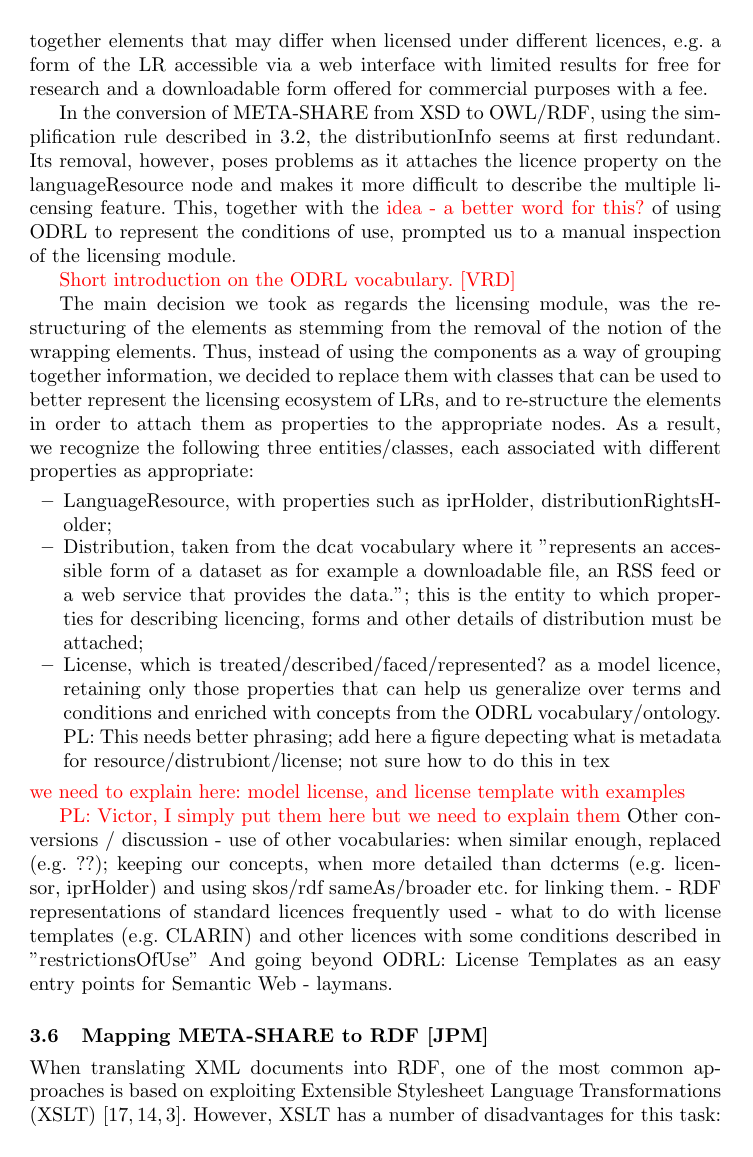
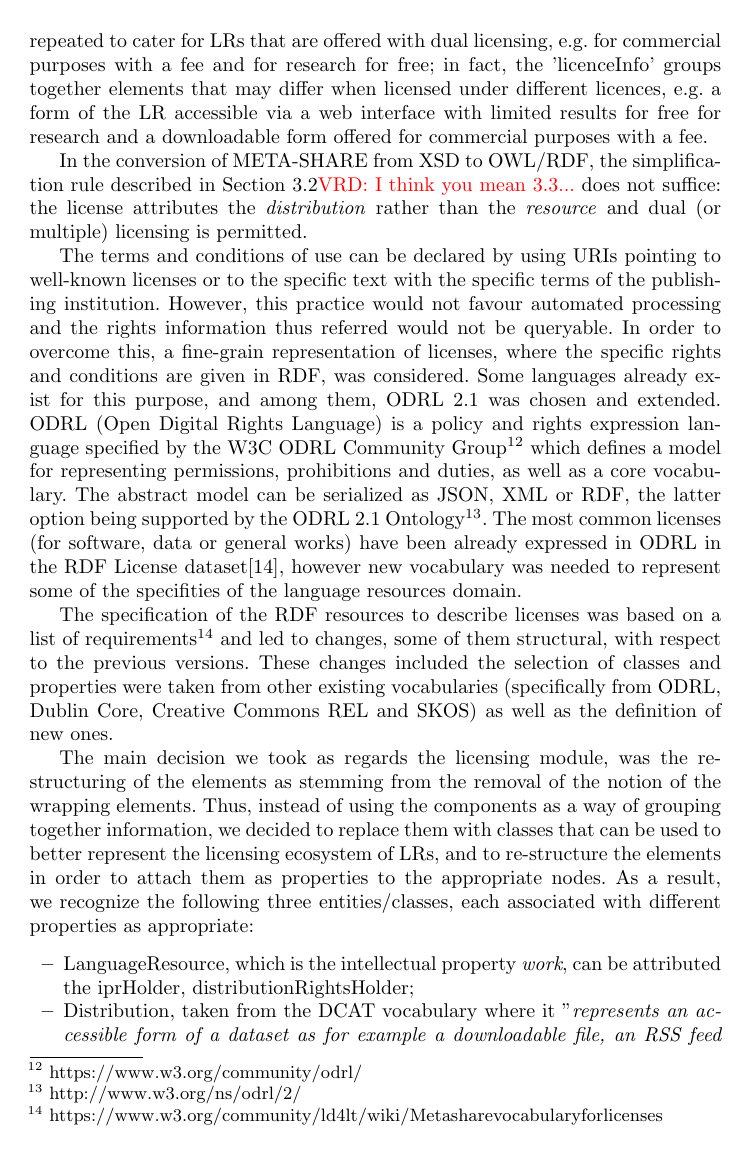
Before and after one commit to jmccrae/metashare-ontology-msw4, a LaTeX thesis (metashare-ontology-msw4.tex): page 10 of 16 before the commit and page 10 of 17 after it. Compiled offline with pdfLaTeX.

Commit message:
Victor makes his contribution.
Also a few typos have been corrected througout the whole document.

```diff
--- a/metashare-ontology-msw4.tex
+++ b/metashare-ontology-msw4.tex
@@ -245,25 +248,23 @@ The mechanism for implementing this set of recommendations has been the metadata
 \end{itemize}
 Optionality and cardinality are specified for each element/component. Thus, 'licence' is obligatory for all available LRs and the component 'licenceInfo' can be repeated to cater for LRs that are offered with dual licensing, e.g. for commercial purposes with a fee and for research for free; in fact, the 'licenceInfo' groups together elements that may differ when licensed under different licences, e.g. a form of the LR accessible via a web interface with limited results for free for research and a downloadable form offered for commercial purposes with a fee.
 
-In the conversion of META-SHARE from XSD to OWL/RDF, using the simplification rule described in \ref{sec:purpose}, the distributionInfo seems at first redundant. Its removal, however, poses problems as it attaches the licence property on the languageResource node and makes it more difficult to describe the multiple licensing feature. This, together with the \textcolor{red}{idea - a better word for this?} of using ODRL to represent the conditions of use, prompted us to a manual inspection of the licensing module.
+In the conversion of META-SHARE from XSD to OWL/RDF, the simplification rule described in Section \ref{sec:purpose}\textcolor{red}{VRD: I think you mean 3.3...} does not suffice: the license attributes the \textit{distribution} rather than the \textit{resource} and dual (or multiple) licensing is permitted.
 
-\textcolor{red}{Short introduction on the ODRL vocabulary. [VRD]}
+The terms and conditions of use can be declared by using URIs pointing to well-known licenses or to the specific text with the specific terms of the publishing institution. However, this practice would not favour automated processing and the rights information thus referred would not be queryable. In order to overcome this, a fine-grain representation of licenses, where the specific rights and conditions are given in RDF, was considered. Some languages already exist for this purpose, and among them, ODRL 2.1 was chosen and extended. ODRL (Open Digital Rights Language) is a policy and rights expression language specified by the W3C ODRL Community Group\footnote{\url{https://www.w3.org/community/odrl/}} which defines a model for representing permissions, prohibitions and duties, as well as a core vocabulary. The abstract model can be serialized as JSON, XML or RDF, the latter option being supported by the ODRL 2.1 Ontology\footnote{\url{http://www.w3.org/ns/odrl/2/}}. The most common licenses (for software, data or general works) have been already expressed in ODRL in the RDF License dataset\cite{rdflicense}, however new vocabulary was needed to represent some of the specifities of the language resources domain.
+
+The specification of the RDF resources to describe licenses was based on a list of requirements\footnote{\url{https://www.w3.org/community/ld4lt/wiki/Metasharevocabularyforlicenses}} and led to changes, some of them structural, with respect to the previous versions.
+These changes included the selection of classes and properties were taken from other existing vocabularies (specifically from ODRL, Dublin Core, Creative Commons REL and SKOS) as well as the definition of new ones.
 
 The main decision we took as regards the licensing module, was the re-structuring of the elements as stemming from the removal of the notion of the wrapping elements. Thus, instead of using the components as a way of grouping together information, we decided to replace them with classes that can be used to better represent the licensing ecosystem of LRs, and to re-structure the elements in order to attach them as properties to the appropriate nodes. As a result, we recognize the following three entities/classes, each associated with different properties as appropriate:
 \begin{itemize}
-\item LanguageResource, with properties such as iprHolder, distributionRightsHolder;
-\item Distribution, taken from the dcat vocabulary where it "represents an accessible form of a dataset as for example a downloadable file, an RSS feed or a web service that provides the data."; this is the entity to which properties for describing licencing, forms and other details of distribution must be attached;
-\item License, which is treated/described/faced/represented? as a model licence, retaining only those properties that can help us generalize over terms and conditions and enriched with concepts from the ODRL vocabulary/ontology.
-{PL: This needs better phrasing; add here a figure depecting what is metadata for resource/distrubiont/license; not sure how to do this in tex}
+\item LanguageResource, which is the intellectual property \textit{work}, can be attributed the iprHolder, distributionRightsHolder;
+\item Distribution, taken from the DCAT vocabulary where it "\textit{represents an accessible form of a dataset as for example a downloadable file, an RSS feed or a web service that provides the data}"; this is the entity to which properties for describing licencing, forms and other details of distribution must be attached;
+\item License, with the specific information that can help us generalize over terms and conditions and enriched with concepts from the ODRL ontology.
 \end{itemize}
-\textcolor{red}{we need to explain here: model license, and license template with examples}
+\textcolor{red}{PL, VR: we need a figure here. How much space do we have?}
 
-\textcolor{red}{PL: Victor, I simply put them here but we need to explain them}
-Other conversions / discussion
-- use of other vocabularies: when similar enough, replaced (e.g. ??); keeping our concepts, when more detailed than dcterms (e.g. licensor, iprHolder) and using skos/rdf sameAs/broader etc. for linking them.
-- RDF representations of standard licences frequently used
-- what to do with license templates (e.g. CLARIN) and other licences with some conditions described in "restrictionsOfUse"
-And going beyond ODRL: License Templates as an easy entry points for Semantic Web - laymans.
+In order to ease the task of writing RDF expressions to represent licenses, a number of recommended licenses has been already published\footnote{Penny: which is the last location?}. Futher, as some of these licenses have to be written by Semantic Web laymen, the new concept of \textit{license templates} has been proposed. A license template is an RDF document with common terms and conditions ready to be complemented by other information that changes more frequently. Thus, some of the variable elements are detached and more easy editable.
+
 \subsection{Mapping META-SHARE to RDF [JPM]}
 
 \label{sec:conversion}
```
Also changed, not shown: metashare-ontology-msw4.bib (+8 -0 lines), metashare-ontology-msw4.pdf, metashare-ontology-msw4.tex (25 more changed lines).
